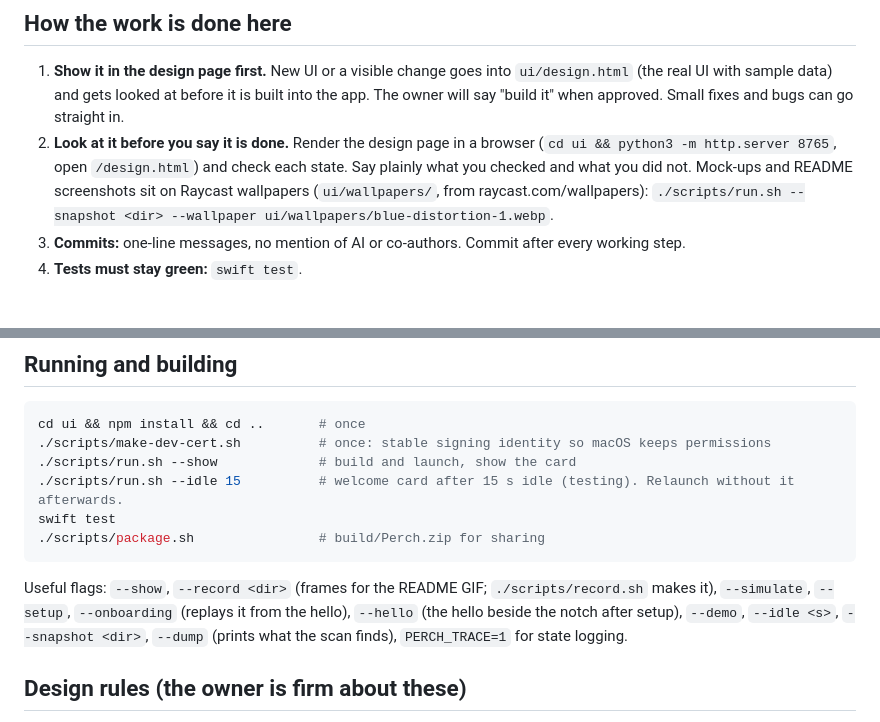
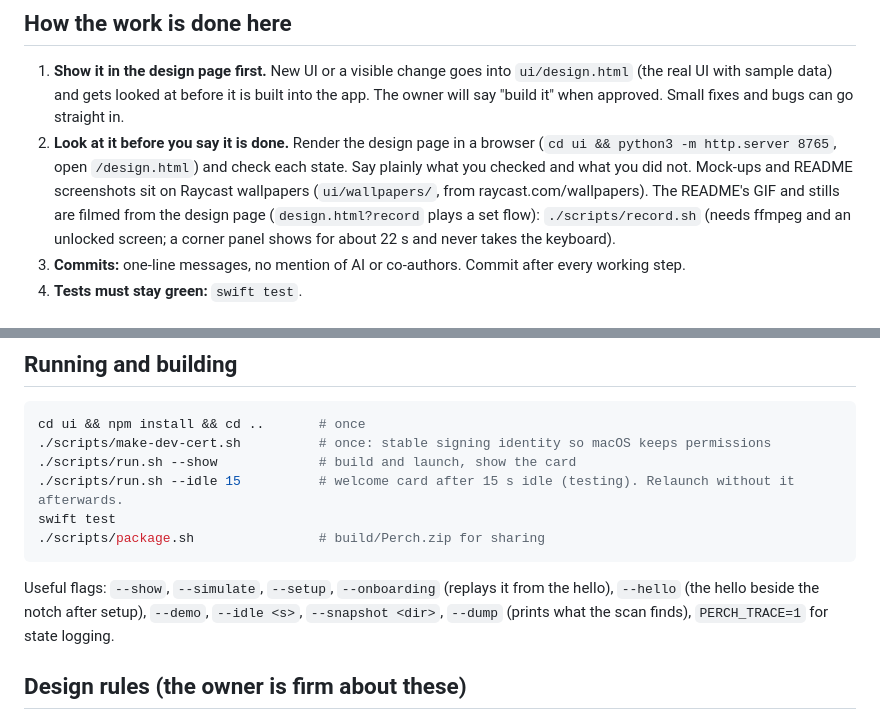
Before and after one commit to asafofer/perch, a Markdown page: AGENTS.md, 2 parts joined by grey strips. Rendered like a GitHub page.

Commit message:
README GIF and stills filmed from the design page (scripts/record.sh); the card's spinner glows, and every glow a touch softer
Co-Authored-By: Claude Opus 5.5 <noreply@anthropic.com>

````diff
--- a/AGENTS.md
+++ b/AGENTS.md
@@ -7,7 +7,7 @@ Read this file first. `README.md` has install and usage.
 ## How the work is done here
 
 1. **Show it in the design page first.** New UI or a visible change goes into `ui/design.html` (the real UI with sample data) and gets looked at before it is built into the app. The owner will say "build it" when approved. Small fixes and bugs can go straight in.
-2. **Look at it before you say it is done.** Render the design page in a browser (`cd ui && python3 -m http.server 8765`, open `/design.html`) and check each state. Say plainly what you checked and what you did not. Mock-ups and README screenshots sit on Raycast wallpapers (`ui/wallpapers/`, from raycast.com/wallpapers): `./scripts/run.sh --snapshot <dir> --wallpaper ui/wallpapers/blue-distortion-1.webp`.
+2. **Look at it before you say it is done.** Render the design page in a browser (`cd ui && python3 -m http.server 8765`, open `/design.html`) and check each state. Say plainly what you checked and what you did not. Mock-ups and README screenshots sit on Raycast wallpapers (`ui/wallpapers/`, from raycast.com/wallpapers). The README's GIF and stills are filmed from the design page (`design.html?record` plays a set flow): `./scripts/record.sh` (needs ffmpeg and an unlocked screen; a corner panel shows for about 22 s and never takes the keyboard).
 3. **Commits:** one-line messages, no mention of AI or co-authors. Commit after every working step.
 4. **Tests must stay green:** `swift test`.
 
@@ -59,7 +59,7 @@ swift test
 ./scripts/package.sh                # build/Perch.zip for sharing
 ```
 
-Useful flags: `--show`, `--record <dir>` (frames for the README GIF; `./scripts/record.sh` makes it), `--simulate`, `--setup`, `--onboarding` (replays it from the hello), `--hello` (the hello beside the notch after setup), `--demo`, `--idle <s>`, `--snapshot <dir>`, `--dump` (prints what the scan finds), `PERCH_TRACE=1` for state logging.
+Useful flags: `--show`, `--simulate`, `--setup`, `--onboarding` (replays it from the hello), `--hello` (the hello beside the notch after setup), `--demo`, `--idle <s>`, `--snapshot <dir>`, `--dump` (prints what the scan finds), `PERCH_TRACE=1` for state logging.
 
 ## Design rules (the owner is firm about these)
 
````
Also changed, not shown: README.md (+1 -1 lines), docs/assets/activity.png, 10 other files.
